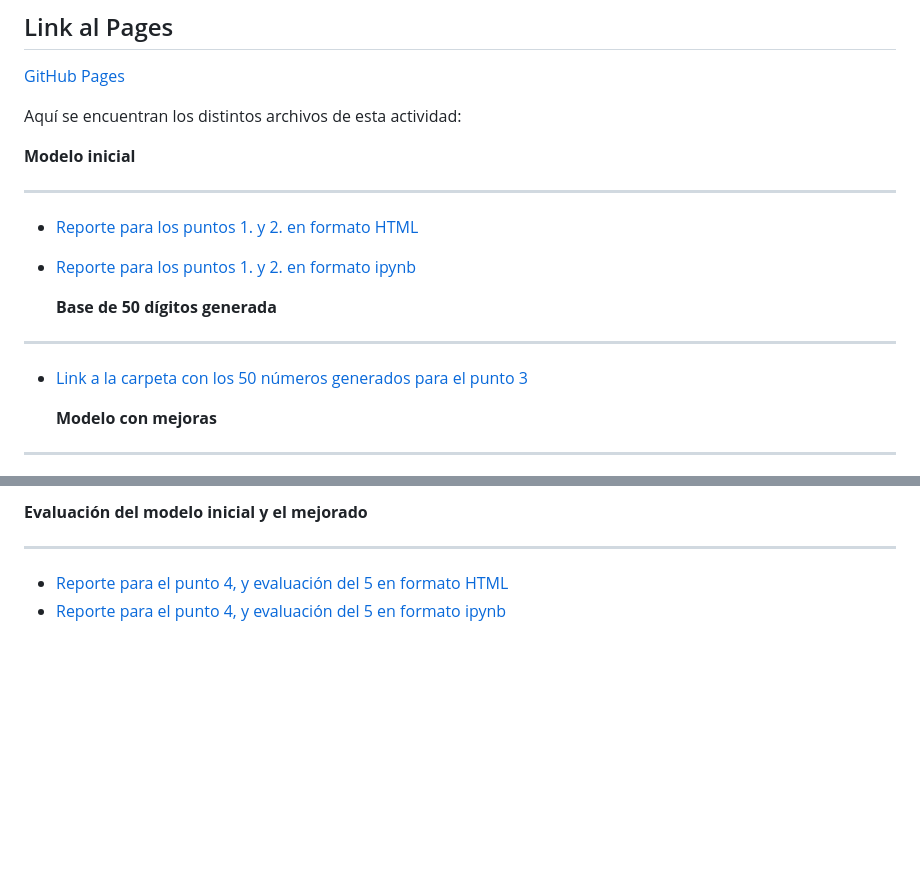
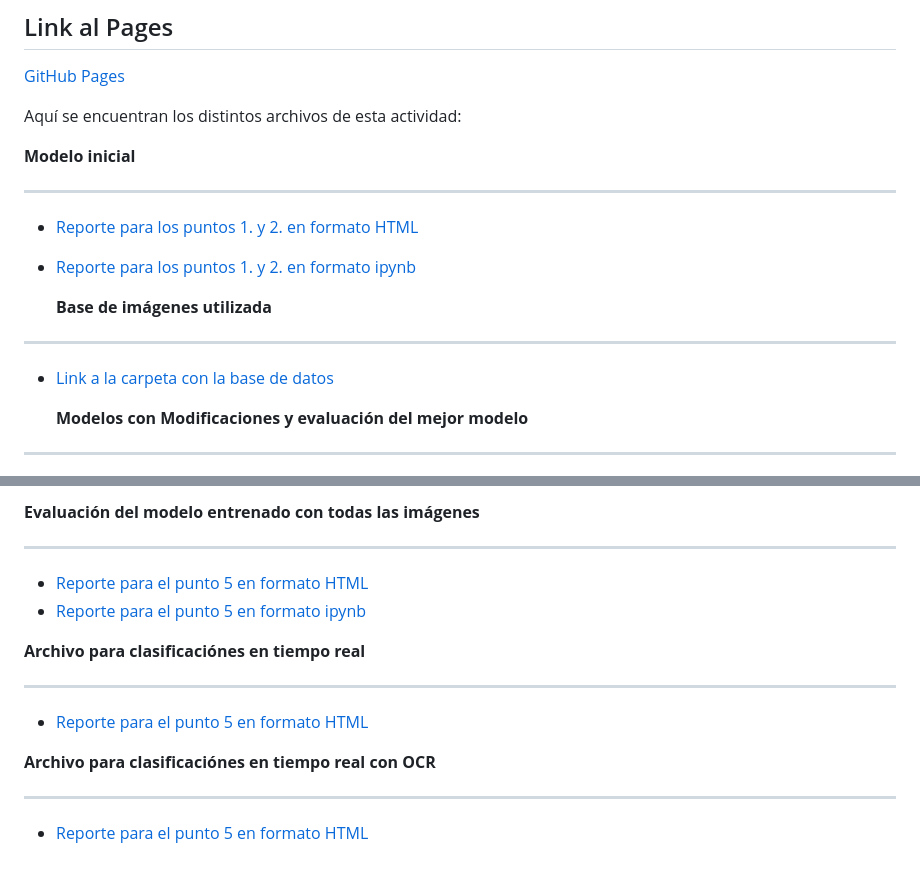
Before and after one commit to LivingCheerios/Inteligencia-Artificial, a Markdown page: P_P3/README.md, 2 parts joined by grey strips. Rendered like a GitHub page; blank space fills up the shorter version.

Commit message:
Update README with new report links and sections

```diff
--- a/P_P3/README.md
+++ b/P_P3/README.md
@@ -30,8 +30,8 @@ ________________________________________________________________________________
 
 
-  **Base de 50 dígitos generada**
+  **Base de imágenes utilizada**
 __________________________________________________________________________________________________________________________________________
-- [Link a la carpeta con los 50 números generados para el punto 3](https://drive.google.com/drive/folders/1Y2vCwG72Uni0pOohZa4nSDQzrxfROxVn?usp=sharing)
+- [Link a la carpeta con la base de datos](https://drive.google.com/drive/folders/1RKfdeZpSp69w5gLsqeqYNoIpCxmUJjHl?usp=sharing)
 
-  **Modelo con mejoras**
+  **Modelos con Modificaciones y evaluación del mejor modelo**
 __________________________________________________________________________________________________________________________________________
@@ -40,6 +40,14 @@ ________________________________________________________________________________
 
 
- **Evaluación del modelo inicial y el mejorado**
+ **Evaluación del modelo entrenado con todas las imágenes**
 __________________________________________________________________________________________________________________________________________
-- [Reporte para el punto 4, y evaluación del 5 en formato HTML](A32_3.html)
-- [Reporte para el punto 4, y evaluación del 5 en formato ipynb](https://github.com/LivingCheerios/Inteligencia-Artificial/blob/main/A3.2/A32_3.ipynb)
+- [Reporte para el punto 5 en formato HTML](A32_3.html)
+- [Reporte para el punto 5 en formato ipynb](https://github.com/LivingCheerios/Inteligencia-Artificial/blob/main/A3.2/A32_3.ipynb)
+
+**Archivo para clasificaciónes en tiempo real**
+_____________________________________________________________________________________________
+- [Reporte para el punto 5 en formato HTML](A32_3.html)
+
+**Archivo para clasificaciónes en tiempo real con OCR**
+_____________________________________________________________________________________________
+- [Reporte para el punto 5 en formato HTML](A32_3.html)
```
Also changed, not shown: other parts of P_P3/README.md (+4 -4 lines).
